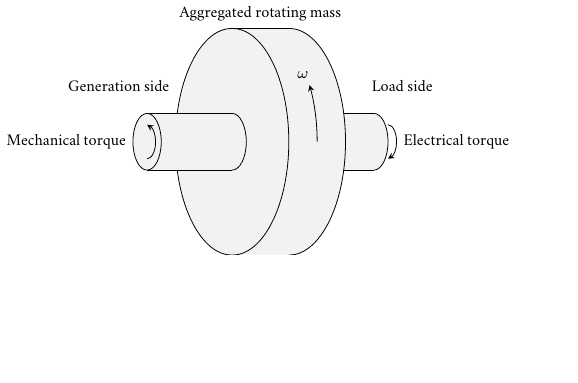
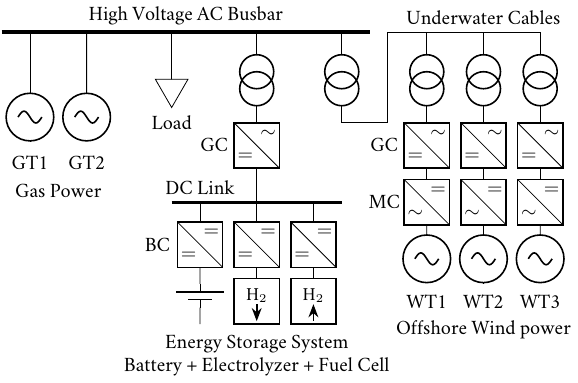
Before and after one commit to santosmota/PhD_Daniel_Mota_StandAlonePics, a LaTeX figure (main.tex, which reads Sources/Grid_SimplifiedSingleLine.tex): the whole page, the shorter picture padded with empty space. Compiled offline with pdfLaTeX.

Commit message:
created Grid_SimplifiedSingleLine.tex

```diff
--- /dev/null
+++ b/Sources/Grid_SimplifiedSingleLine.tex
@@ -0,0 +1,128 @@
+%%%%%%%%%%%%%%%%%%%%%%%%%%%%%%%%%%%%%%%%%%%%%%%%%%%%%%%%%%%%%%%%%%%%%%%%%%%%%%%
+% The Case Platform
+%%%%%%%%%%%%%%%%%%%%%%%%%%%%%%%%%%%%%%%%%%%%%%%%%%%%%%%%%%%%%%%%%%%%%%%%%%%%%%%
+\tikzstyle{trafowind} = [circle, draw, thick, minimum size=0.6cm]
+%\tikzstyle{converter} = [shape=regular polygon, regular polygon sides=4, minimum size=0.9cm,draw]
+\begin{tikzpicture}
+%\draw [help lines] (-1,0) grid (10,-10);
+%\node [] at (0,0) () {0,0};
+%\node [] at (10,0) () {10,0};
+%\node [] at (0,-10) () {0,-10};
+%\node [] at (0,-10) () {0,-10};
+
+%gray rectangles
+%\node [rectangle, fill=gray!15, minimum height=1cm, minimum width=1cm] at (4,-4) () {};
+%\node [rectangle, fill=gray!15, minimum height=2cm, minimum width=1cm] at (9,-4.5) () {};
+%\node at (5,-4) () [] {GC};
+%\node at (10,-4) () [] {GC};
+%\node at (10,-5) () [] {BC};
+
+\node at (3.25,-4) () [] {GC};
+\node at (6.25,-4) () [] {GC};
+\node at (6.25,-5) () [] {MC};
+\node at (2.25,-5.75) () [] {BC};
+
+%\node [] at (0.5,-6) () {\textbf{in work}};
+
+%Parque eolico
+%\foreach \x/\y in {1/0, 2/0, 3/0} %three units
+\foreach \x/\y in {7/-6, 8/-6, 9/-6} %three units spaced for dots at the second place
+{
+	\draw (\x,\y-0.425) to [sV]	(\x,\y+0.425) to (\x,\y+0.6);
+
+	\node at (0.2,0.2) [shift={(\x,\y+1)}, rotate=0] () {$=$}; %{\tiny DC};
+	\node at (-0.2,-0.2) [shift={(\x,\y+1)}, rotate=0] () {$\sim$}; %{\tiny AC}; %
+	\draw [shift={(\x,\y+1)}, rotate=0] (-0.4,0.4) to (0.4,-0.4);
+	\draw [thick, shift={(\x,\y+1)}, rotate=0] (-0.4,0.4) to (0.4,0.4) to (0.4,-0.4) to (-0.4,-0.4) to (-0.4,0.4) to cycle;
+
+	\draw (\x,\y+1.4) to (\x,\y+1.6);
+	\node at (0.2,0.2) [shift={(\x,\y+2)}, rotate=0] () {$\sim$}; %{\tiny AC}; %
+	\node at (-0.2,-0.2) [shift={(\x,\y+2)}, rotate=0] () {$=$}; %{\tiny DC};
+	\draw [shift={(\x,\y+2)}, rotate=0] (-0.4,0.4) to (0.4,-0.4);
+	\draw [thick, shift={(\x,\y+2)}, rotate=0] (-0.4,0.4) to (0.4,0.4) to (0.4,-0.4) to (-0.4,-0.4) to (-0.4,0.4) to cycle;
+
+	\draw (\x,\y+2.4) to (\x,\y+2.7);
+	\node at (\x,\y+3) () [trafowind] {};
+	\node at (\x,\y+3.3) () [trafowind] {};
+	\draw (\x,\y+3.6) to (\x,\y+4);
+}
+%\node at (8,-5) () [] {\dots};
+%\node at (8,-6.75) () [] {Offshore Wind Power};
+\node at (8,-7.25) () [] {Offshore Wind power};
+\node at (7,-6.75) () [] {WT1};
+\node at (8,-6.75) () [] {WT2};
+\node at (9,-6.75) () [] {WT3};
+
+%trafo windfarm
+\draw [] (5.5,-2) to (5.5,-2.4);
+\node at (5.5,-2.7) () [trafowind] {};
+\node at (5.5,-3) () [trafowind] {};
+
+%cable from windfarm to ac busbar
+\draw [] (5.5,-3.3) to (5.5,-3.6) to ++ (0.8,0) to ++(0,1.6) to ++(2.7,0);
+%\draw [] (5.5,-2) to (5.5,-3.6) to ++ (0.8,0) to ++(0,1.6) to ++(2.7,0);
+\node at (8,-2) () [anchor=south] {Underwater Cables};
+
+%Main ac busbar
+\draw [ultra thick] (-0.5,-2) to (6,-2);
+\node at (2.75,-2) () [anchor=south] {High Voltage AC Busbar};
+
+
+%trafo energy storage system
+\node at (4,-2.7) () [trafowind] {};
+\node at (4,-3.0) () [trafowind] {};
+\draw (4,-2) to (4,-2.4);
+\draw (4,-3.3) to (4,-3.6);
+%LSC ESS
+\foreach \x/\y in {4/-4}
+{
+	\node at (0.2,0.2) [shift={(\x,\y)}, rotate=0] () {$\sim$}; %{\tiny AC}; %
+	\node at (-0.2,-0.2) [shift={(\x,\y)}, rotate=0] () {$=$}; %{\tiny DC};
+	\draw [shift={(\x,\y)}, rotate=0] (-0.4,0.4) to (0.4,-0.4);
+	\draw [thick, shift={(\x,\y)}, rotate=0] (-0.4,0.4) to (0.4,0.4) to (0.4,-0.4) to (-0.4,-0.4) to (-0.4,0.4) to cycle;
+}
+%DC LINK ESS
+\draw (4,-4.4) to (4,-5);
+\draw [ultra thick] (2.5,-5) to (5.5,-5);
+\node at (3,-5) () [anchor=south] {DC Link};
+%BSC, ESC, FSC ESS
+\foreach \x/\y in {3/-5.75, 4/-5.75, 5/-5.75}
+{
+	\draw (\x,\y+0.75) to (\x,\y+0.4);
+	\node at (0.2,0.2) [shift={(\x,\y)}, rotate=0] () {$=$}; %{\tiny DC};
+	\node at (-0.2,-0.2) [shift={(\x,\y)}, rotate=0] () {$=$}; %{\tiny DC};
+	\draw [shift={(\x,\y)}, rotate=0] (-0.4,0.4) to (0.4,-0.4);
+	\draw [thick, shift={(\x,\y)}, rotate=0] (-0.4,0.4) to (0.4,0.4) to (0.4,-0.4) to (-0.4,-0.4) to (-0.4,0.4) to cycle;
+}
+%Battery
+\draw (3,-7.15) to [battery1] (3,-6.15);
+%Electrolyzer and Fuel Cell
+\foreach \x/\y in {4/-6.75, 5/-6.75}
+{
+	\draw (\x,\y+0.6) to (\x,\y+0.4);
+	\draw [thick, shift={(\x,\y)}, rotate=0] (-0.4,0.4) to (0.4,0.4) to (0.4,-0.4) to (-0.4,-0.4) to (-0.4,0.4) to cycle;
+	\node at (\x,\y+0.1) () [] {\small H$_2$};
+}
+%arrows for electrolyzer and fuel cell
+\draw [-Stealth, thick] (4,-6.8) to (4,-7.1);
+\draw [Stealth-, thick] (5,-6.8) to (5,-7.1);
+%text ESS, batt. plus electrolyzer + fuel cell
+\node at (4,-7.5) () [] {Energy Storage System};
+\node at (4,-7.9) () [] {Battery + Electrolyzer + Fuel Cell};
+
+%gas power
+\foreach \x/\y in {0/-3.5, 1/-3.5}
+{
+	\draw (\x,\y-0.425) to [sV]	(\x,\y+0.425) to (\x,\y+1.5);
+	%\draw (1,-3.85) to [sV] (1,-3);
+	%\draw (1,-2) to (1,-3);
+}
+\node at (0,-4.3) () [] {GT1};
+\node at (1,-4.3) () [] {GT2};
+\node at (0.5,-4.8) () [] {Gas Power};
+
+%local loads
+\draw (2.5,-2) to (2.5,-3);
+\node at (2.5,-3) (locload) [shape=regular polygon, fill=white, rotate=180, regular polygon sides=3, label=north:Load, draw] {};
+
+\end{tikzpicture}
```
Also changed, not shown: main.tex (+4 -1 lines).
